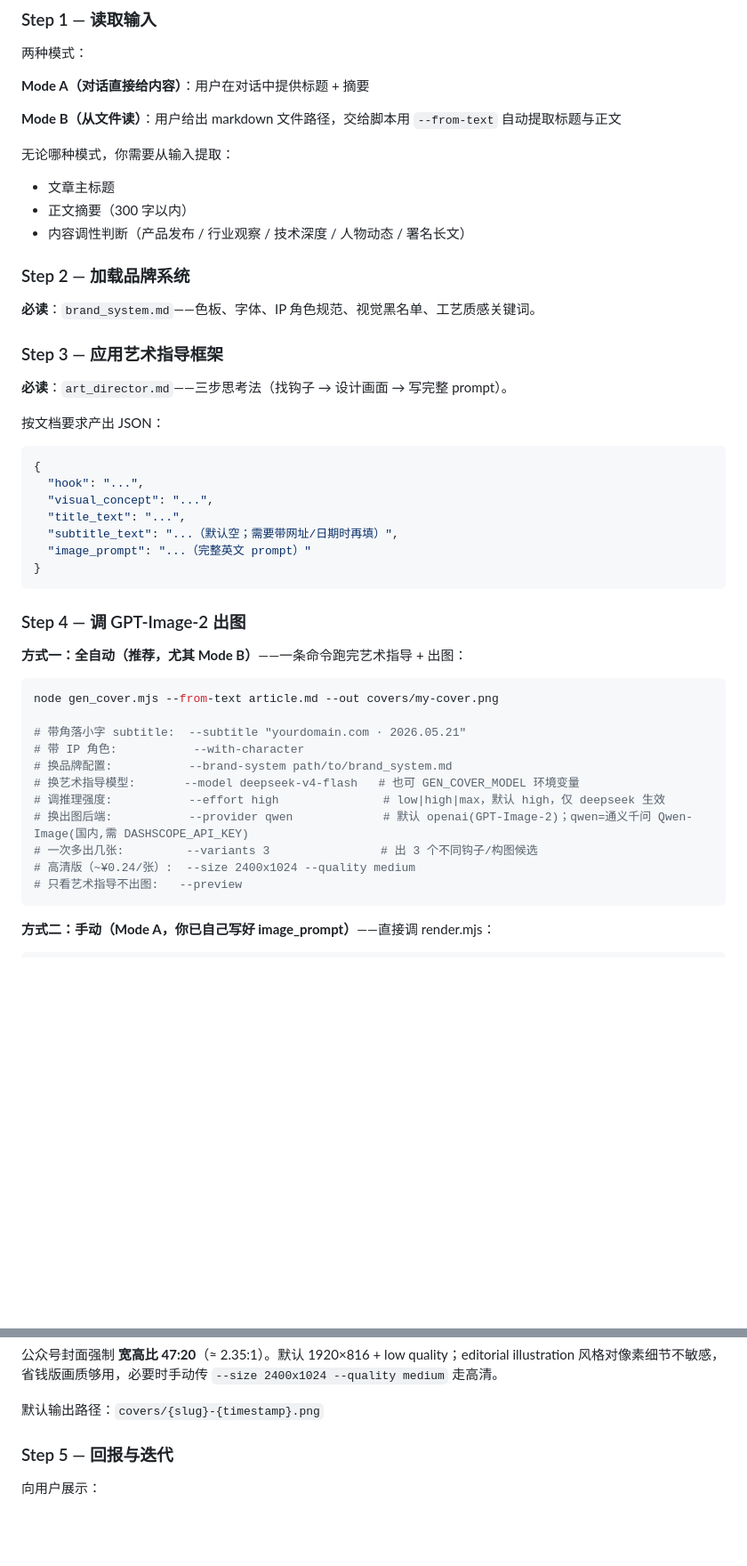
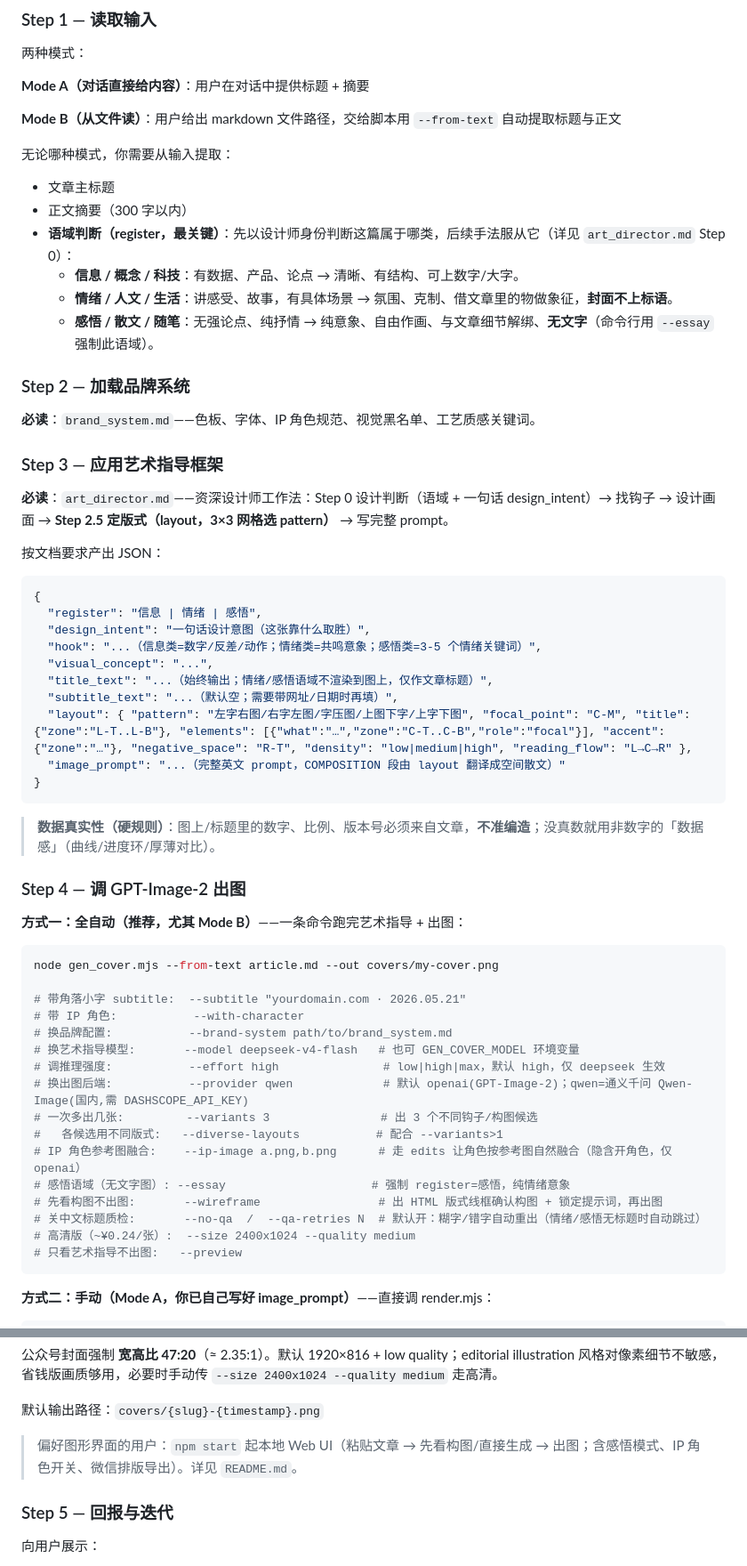
Before and after one commit to naplesblue/wechatcover, a Markdown page: SKILL.md, 2 parts joined by grey strips. Shown at 89% size. GitHub-like rendering; blank space fills up the shorter version.

Commit message:
docs: 同步文档到已上线功能（语域/版式/--ip-image/感悟/Web UI）
SKILL.md（最陈旧，停在初始提交）：
- Step 1 调性 → 语域(register 信息/情绪/感悟)判断
- Step 3 JSON schema 补 register / design_intent / layout，加数据真实性硬规则
- Step 4 补全 flag：--ip-image / --essay / --wireframe / --diverse-layouts / --no-qa
- 加 Web UI（npm start）指引

README：语域分治补「感悟」；修正过时陈述「Web UI 不含 IP 角色」→ 现有 IP 开关 +
感悟模式 + 风格下拉自动扫盘；art_director 描述「三步法」→ 完整工作法。

CONTRIBUTING：代码结构补 image_providers / qa / wireframe / wechat_render / Web UI；
新预设自动扫描进下拉的说明。

Co-Authored-By: Claude Opus 4.8 <noreply@anthropic.com>

````diff
--- a/SKILL.md
+++ b/SKILL.md
@@ -25,7 +25,10 @@ description: 中文公众号封面图生成。读文章标题+摘要，按品牌
 无论哪种模式，你需要从输入提取：
 - 文章主标题
 - 正文摘要（300 字以内）
-- 内容调性判断（产品发布 / 行业观察 / 技术深度 / 人物动态 / 署名长文）
+- **语域判断（register，最关键）**：先以设计师身份判断这篇属于哪类，后续手法服从它（详见 `art_director.md` Step 0）：
+  - **信息 / 概念 / 科技**：有数据、产品、论点 → 清晰、有结构、可上数字/大字。
+  - **情绪 / 人文 / 生活**：讲感受、故事，有具体场景 → 氛围、克制、借文章里的物做象征，**封面不上标语**。
+  - **感悟 / 散文 / 随笔**：无强论点、纯抒情 → 纯意象、自由作画、与文章细节解绑、**无文字**（命令行用 `--essay` 强制此语域）。
 
 ### Step 2 — 加载品牌系统
 
@@ -33,18 +36,23 @@ description: 中文公众号封面图生成。读文章标题+摘要，按品牌
 
 ### Step 3 — 应用艺术指导框架
 
-**必读**：`art_director.md`——三步思考法（找钩子 → 设计画面 → 写完整 prompt）。
+**必读**：`art_director.md`——资深设计师工作法：Step 0 设计判断（语域 + 一句话 design_intent）→ 找钩子 → 设计画面 → **Step 2.5 定版式（layout，3×3 网格选 pattern）** → 写完整 prompt。
 
 按文档要求产出 JSON：
 ```json
 {
-  "hook": "...",
+  "register": "信息 | 情绪 | 感悟",
+  "design_intent": "一句话设计意图（这张靠什么取胜）",
+  "hook": "...（信息类=数字/反差/动作；情绪类=共鸣意象；感悟类=3-5 个情绪关键词）",
   "visual_concept": "...",
-  "title_text": "...",
+  "title_text": "...（始终输出；情绪/感悟语域不渲染到图上，仅作文章标题）",
   "subtitle_text": "...（默认空；需要带网址/日期时再填）",
-  "image_prompt": "...（完整英文 prompt）"
+  "layout": { "pattern": "左字右图/右字左图/字压图/上图下字/上字下图", "focal_point": "C-M", "title": {"zone":"L-T..L-B"}, "elements": [{"what":"…","zone":"C-T..C-B","role":"focal"}], "accent": {"zone":"…"}, "negative_space": "R-T", "density": "low|medium|high", "reading_flow": "L→C→R" },
+  "image_prompt": "...（完整英文 prompt，COMPOSITION 段由 layout 翻译成空间散文）"
 }
 ```
+
+> **数据真实性（硬规则）**：图上/标题里的数字、比例、版本号必须来自文章，**不准编造**；没真数就用非数字的「数据感」（曲线/进度环/厚薄对比）。
 
 ### Step 4 — 调 GPT-Image-2 出图
 
@@ -59,6 +67,11 @@ node gen_cover.mjs --from-text article.md --out covers/my-cover.png
 # 调推理强度:           --effort high               # low|high|max，默认 high，仅 deepseek 生效
 # 换出图后端:           --provider qwen             # 默认 openai(GPT-Image-2)；qwen=通义千问 Qwen-Image(国内,需 DASHSCOPE_API_KEY)
 # 一次多出几张:         --variants 3                # 出 3 个不同钩子/构图候选
+#   各候选用不同版式:   --diverse-layouts           # 配合 --variants>1
+# IP 角色参考图融合:    --ip-image a.png,b.png      # 走 edits 让角色按参考图自然融合（隐含开角色，仅 openai）
+# 感悟语域（无文字图）: --essay                     # 强制 register=感悟，纯情绪意象
+# 先看构图不出图:       --wireframe                 # 出 HTML 版式线框确认构图 + 锁定提示词，再出图
+# 关中文标题质检:       --no-qa  /  --qa-retries N  # 默认开：糊字/错字自动重出（情绪/感悟无标题时自动跳过）
 # 高清版（~¥0.24/张）:  --size 2400x1024 --quality medium
 # 只看艺术指导不出图:   --preview
 ```
@@ -76,6 +89,8 @@ node render.mjs --prompt-file <(echo "$IMAGE_PROMPT") --out covers/my-cover.png
 公众号封面强制 **宽高比 47:20**（≈ 2.35:1）。默认 1920×816 + low quality；editorial illustration 风格对像素细节不敏感，省钱版画质够用，必要时手动传 `--size 2400x1024 --quality medium` 走高清。
 
 默认输出路径：`covers/{slug}-{timestamp}.png`
+
+> 偏好图形界面的用户：`npm start` 起本地 Web UI（粘贴文章 → 先看构图/直接生成 → 出图；含感悟模式、IP 角色开关、微信排版导出）。详见 `README.md`。
 
 ### Step 5 — 回报与迭代
 
````
Also changed, not shown: CONTRIBUTING.md (+3 -1 lines), README.md (+5 -3 lines).
